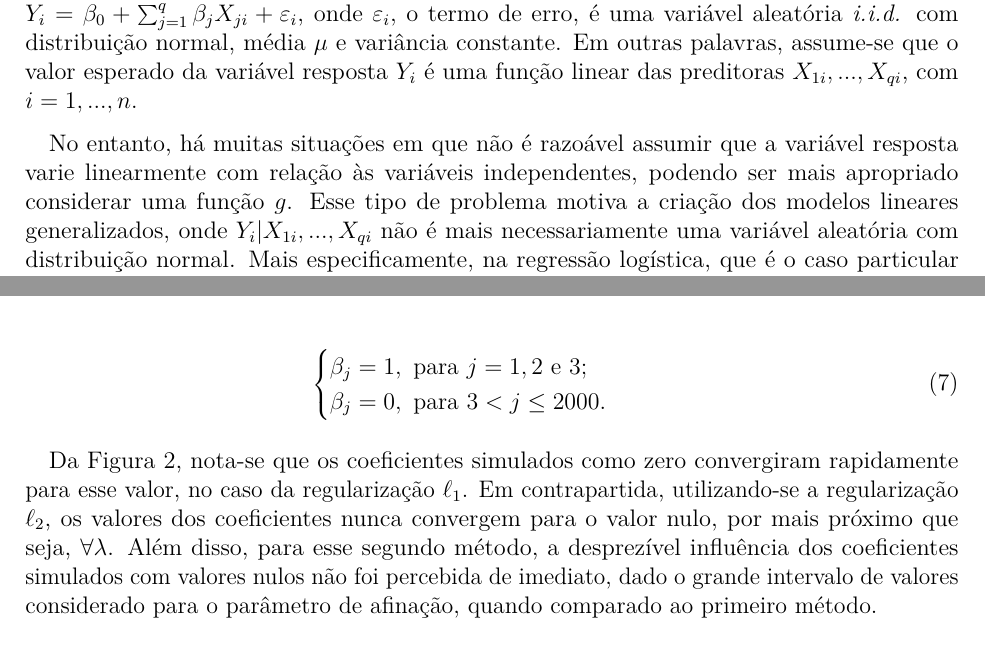
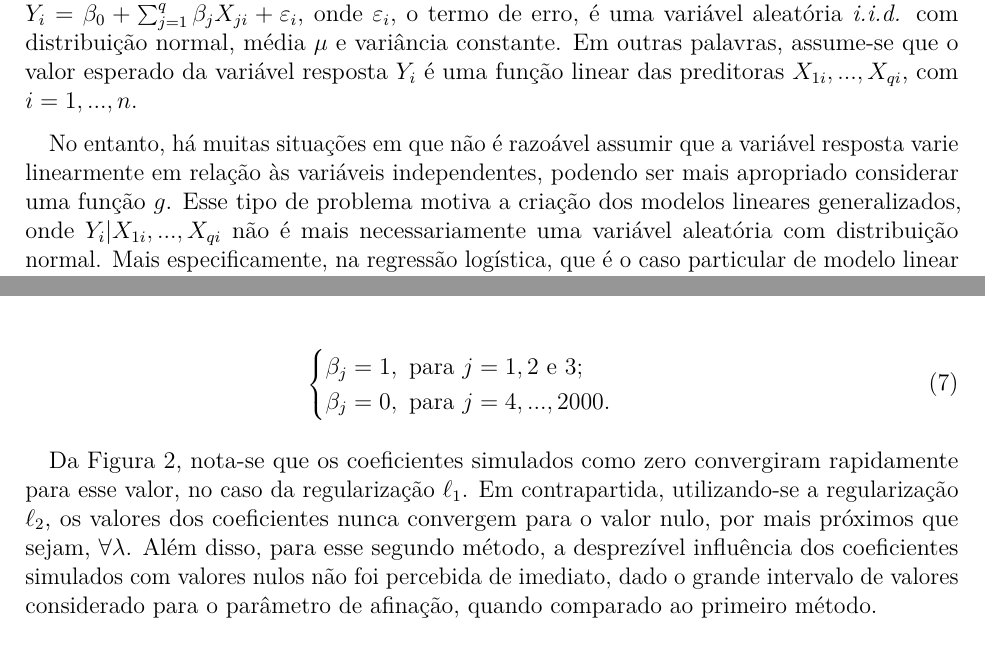
Before and after one commit to mazzacolussi/ME904---penalized-logistic-regression, a LaTeX document (trabalho01_ME904.tex): two parts of pages 3 and 7 of 18, joined at a grey line, cut so that both start at the same text. The pictures show the PDF file trabalho01_ME904.pdf that the author committed with the source.

Commit message:
final pdf

```diff
--- a/trabalho01_ME904.tex
+++ b/trabalho01_ME904.tex
@@ -135,7 +137,7 @@ variável resposta \(Y_i\) é uma função linear das preditoras
 \(X_{1i}, ..., X_{qi}\), com \(i = 1, ..., n\).
 
 \quad No entanto, há muitas situações em que não é razoável assumir que
-a variável resposta varie linearmente com relação às variáveis
+a variável resposta varie linearmente em relação às variáveis
 independentes, podendo ser mais apropriado considerar uma função \(g\).
 Esse tipo de problema motiva a criação dos modelos lineares
 generalizados, onde \(Y_i|X_{1i}, ..., X_{qi}\) não é mais
@@ -383,7 +385,7 @@ os três primeiros fossem significativos, conforme a Equação
 \label{eq:betas}
 \begin{cases}
 \beta_j = 1, \text{ para } j = 1, 2 \text{ e } 3; \\
-\beta_j = 0, \text{ para } 3 < j \leq 2000.
+\beta_j = 0, \text{ para } j = 4, ..., 2000.
 \end{cases}
 \end{eqnarray}
 
@@ -391,8 +393,8 @@ os três primeiros fossem significativos, conforme a Equação
 como zero convergiram rapidamente para esse valor, no caso da
 regularização \(\ell_1\). Em contrapartida, utilizando-se a
 regularização \(\ell_2\), os valores dos coeficientes nunca convergem
-para o valor nulo, por mais próximo que seja, \(\forall \lambda\). Além
-disso, para esse segundo método, a desprezível influência dos
+para o valor nulo, por mais próximos que sejam, \(\forall \lambda\).
+Além disso, para esse segundo método, a desprezível influência dos
 coeficientes simulados com valores nulos não foi percebida de imediato,
 dado o grande intervalo de valores considerado para o parâmetro de
 afinação, quando comparado ao primeiro método.
```
Also changed, not shown: trabalho01_ME904.pdf, trabalho01_ME904.tex (2 more changed lines).
